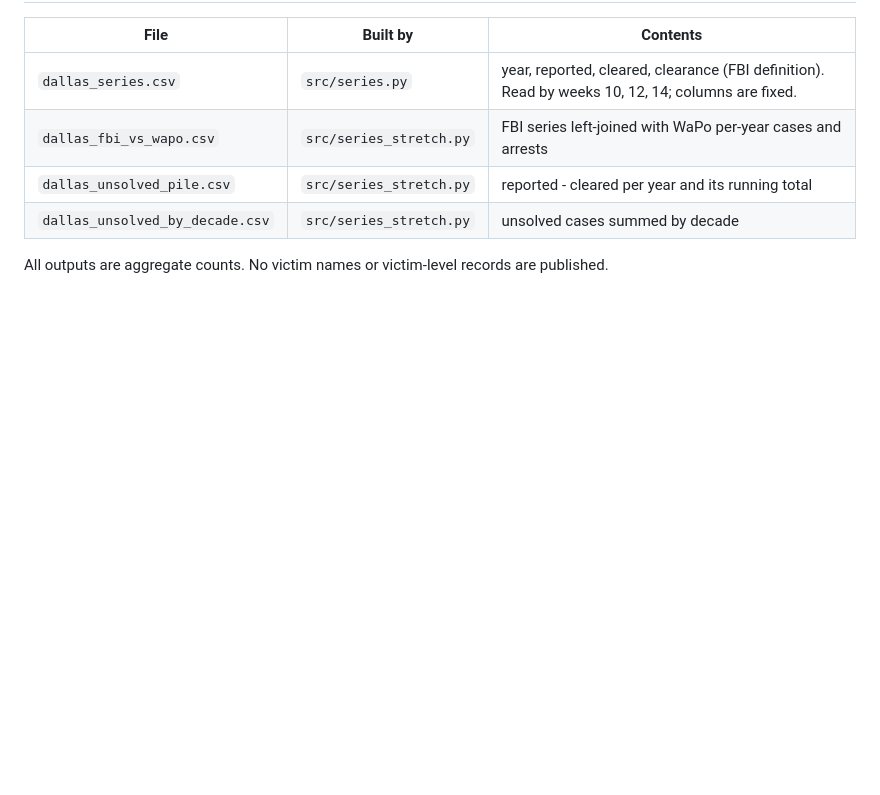
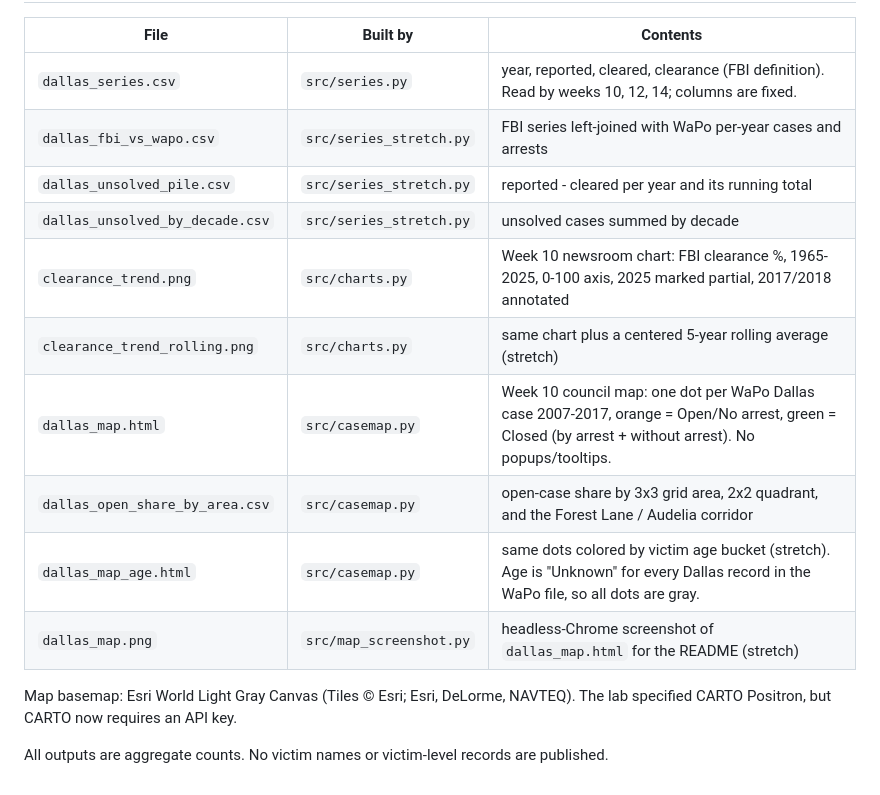
Before and after one commit to Nunnnxi/De-tech-tives, a Markdown page: reports/SOURCES.md, the part around the change. Drawn GitHub-style; blank space fills up the shorter version.

```diff
--- a/reports/SOURCES.md
+++ b/reports/SOURCES.md
@@ -25,5 +25,13 @@ Every number in `reports/` is produced by a script in `src/`. No CSV here is han
 | `dallas_fbi_vs_wapo.csv` | `src/series_stretch.py` | FBI series left-joined with WaPo per-year cases and arrests |
 | `dallas_unsolved_pile.csv` | `src/series_stretch.py` | reported - cleared per year and its running total |
 | `dallas_unsolved_by_decade.csv` | `src/series_stretch.py` | unsolved cases summed by decade |
+| `clearance_trend.png` | `src/charts.py` | Week 10 newsroom chart: FBI clearance %, 1965-2025, 0-100 axis, 2025 marked partial, 2017/2018 annotated |
+| `clearance_trend_rolling.png` | `src/charts.py` | same chart plus a centered 5-year rolling average (stretch) |
+| `dallas_map.html` | `src/casemap.py` | Week 10 council map: one dot per WaPo Dallas case 2007-2017, orange = Open/No arrest, green = Closed (by arrest + without arrest). No popups/tooltips. |
+| `dallas_open_share_by_area.csv` | `src/casemap.py` | open-case share by 3x3 grid area, 2x2 quadrant, and the Forest Lane / Audelia corridor |
+| `dallas_map_age.html` | `src/casemap.py` | same dots colored by victim age bucket (stretch). Age is "Unknown" for every Dallas record in the WaPo file, so all dots are gray. |
+| `dallas_map.png` | `src/map_screenshot.py` | headless-Chrome screenshot of `dallas_map.html` for the README (stretch) |
+
+Map basemap: Esri World Light Gray Canvas (Tiles © Esri; Esri, DeLorme, NAVTEQ). The lab specified CARTO Positron, but CARTO now requires an API key.
 
 All outputs are aggregate counts. No victim names or victim-level records are published.
```
Also changed, not shown: README.md (+23 -0 lines), reports/clearance_trend.png (added), reports/clearance_trend_rolling.png (added), reports/dallas_map.png (added), 8 other files.
